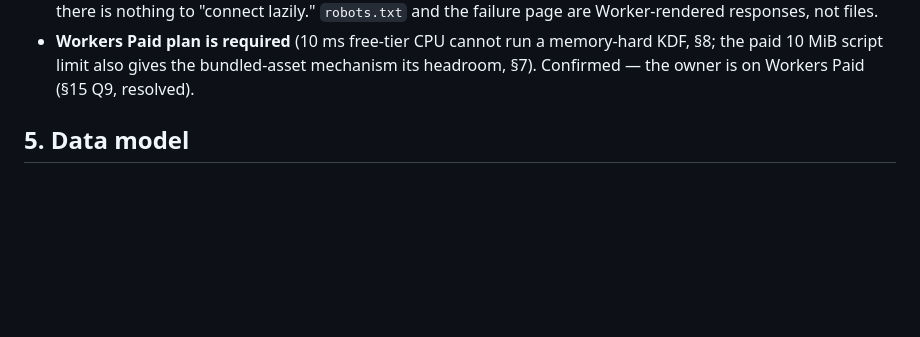
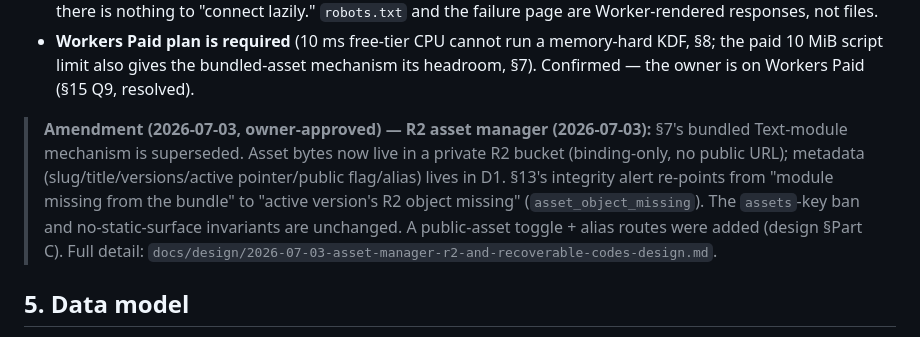
Before and after one commit to scarson/artifact-share, a Markdown page: docs/design/2026-07-02-gated-asset-sharing-site-design.cloudflare.md, the part around the change. Drawn GitHub-style; blank space fills up the shorter version.

```diff
--- a/docs/design/2026-07-02-gated-asset-sharing-site-design.cloudflare.md
+++ b/docs/design/2026-07-02-gated-asset-sharing-site-design.cloudflare.md
@@ -170,6 +170,14 @@ Identical model to the source; only platform-specific surfaces are re-mapped.
 - **Workers Paid plan is required** (10 ms free-tier CPU cannot run a memory-hard KDF, §8; the paid
   10 MiB script limit also gives the bundled-asset mechanism its headroom, §7). Confirmed — the
   owner is on Workers Paid (§15 Q9, resolved).
+
+> **Amendment (2026-07-03, owner-approved) — R2 asset manager (2026-07-03):** §7's bundled Text-module
+> mechanism is superseded. Asset bytes now live in a private R2 bucket (binding-only, no public URL);
+> metadata (slug/title/versions/active pointer/public flag/alias) lives in D1. §13's integrity alert
+> re-points from "module missing from the bundle" to "active version's R2 object missing"
+> (`asset_object_missing`). The `assets`-key ban and no-static-surface invariants are unchanged.
+> A public-asset toggle + alias routes were added (design §Part C). Full detail:
+> `docs/design/2026-07-03-asset-manager-r2-and-recoverable-codes-design.md`.
 
 ## 5. Data model
 
```
Also changed, not shown: docs/pitfalls/implementation-pitfalls.md (+7 -0 lines), docs/plans/2026-07-03-asset-manager-r2-and-recoverable-codes-plan.md (+4 -4 lines).
